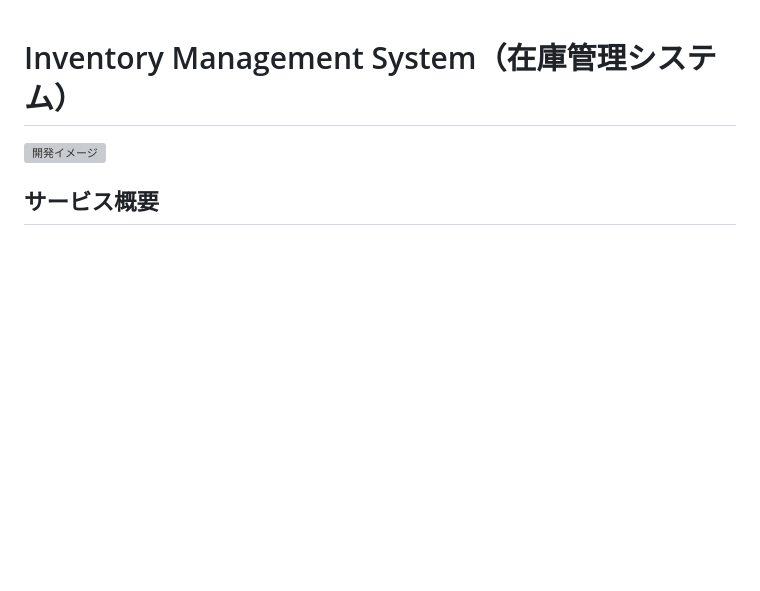
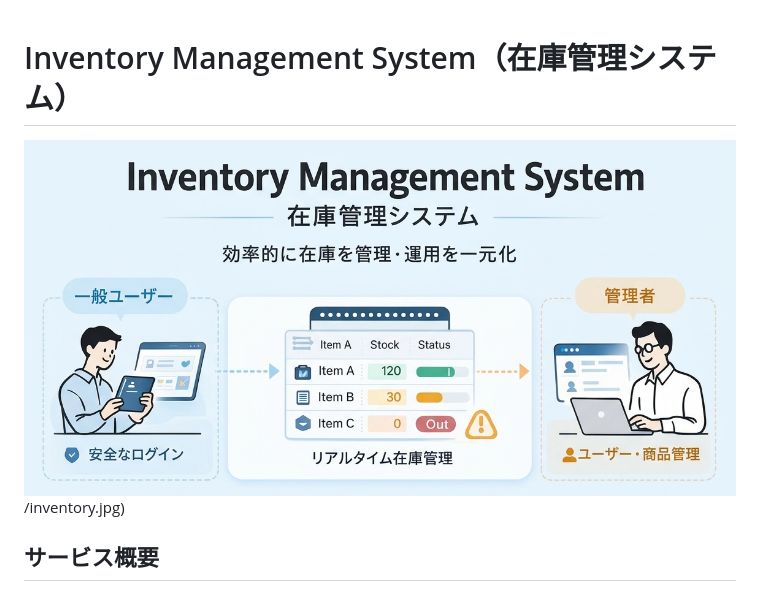
Before and after one commit to yoshi1414/inventory-management, a Markdown page: README.md, the part around the change. Drawn GitHub-style; blank space fills up the shorter version; grey boxes are pictures that could not be loaded.

Commit message:
README.md修正

```diff
--- a/README.md
+++ b/README.md
@@ -1,6 +1,6 @@
 # Inventory Management System（在庫管理システム）
 
-![開発イメージ](https://github.com/yoshi1414/inventory-management/tree/main/Doc/assets/inventory.jpg)
+![開発イメージ](Doc/assets/inventory.jpg)/inventory.jpg)
 
 ## サービス概要
 
```
